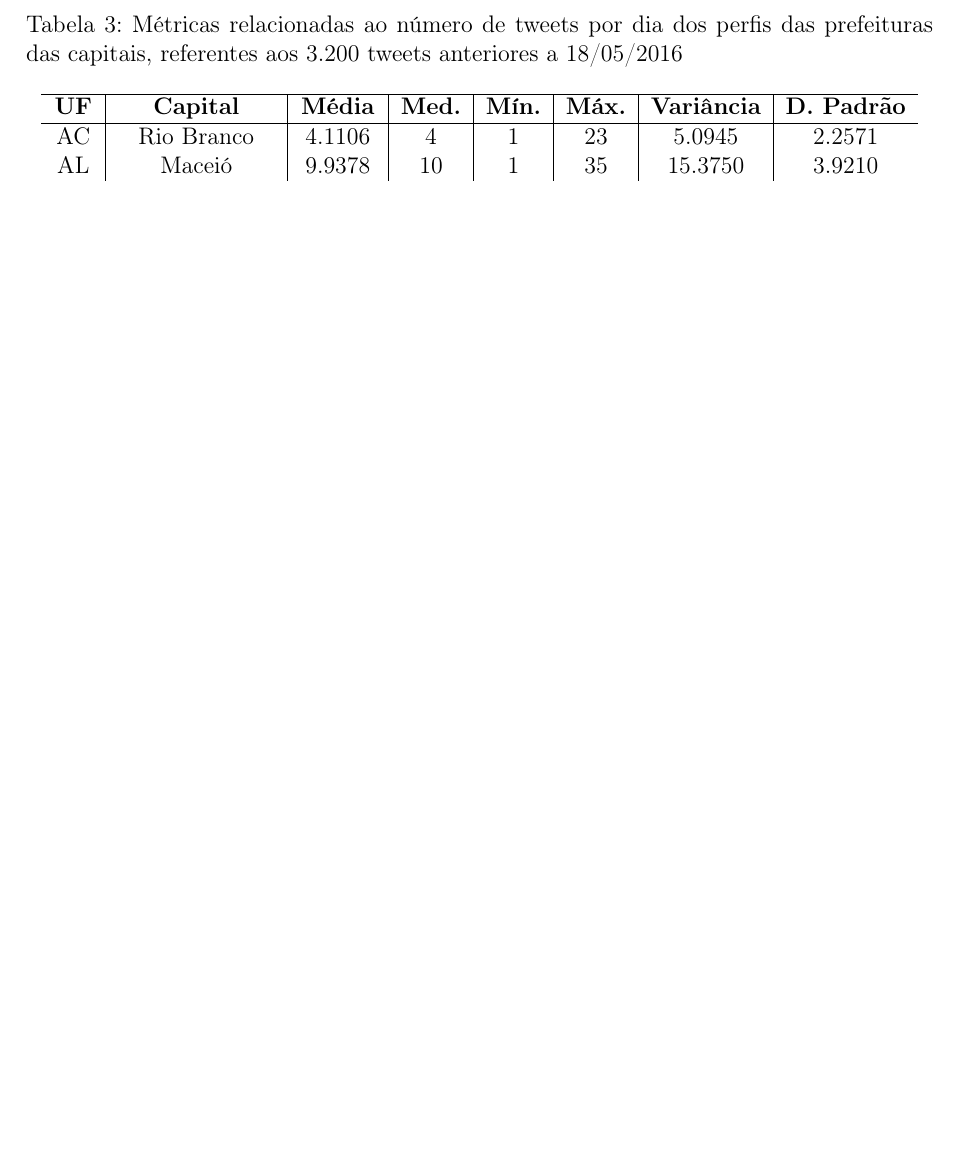
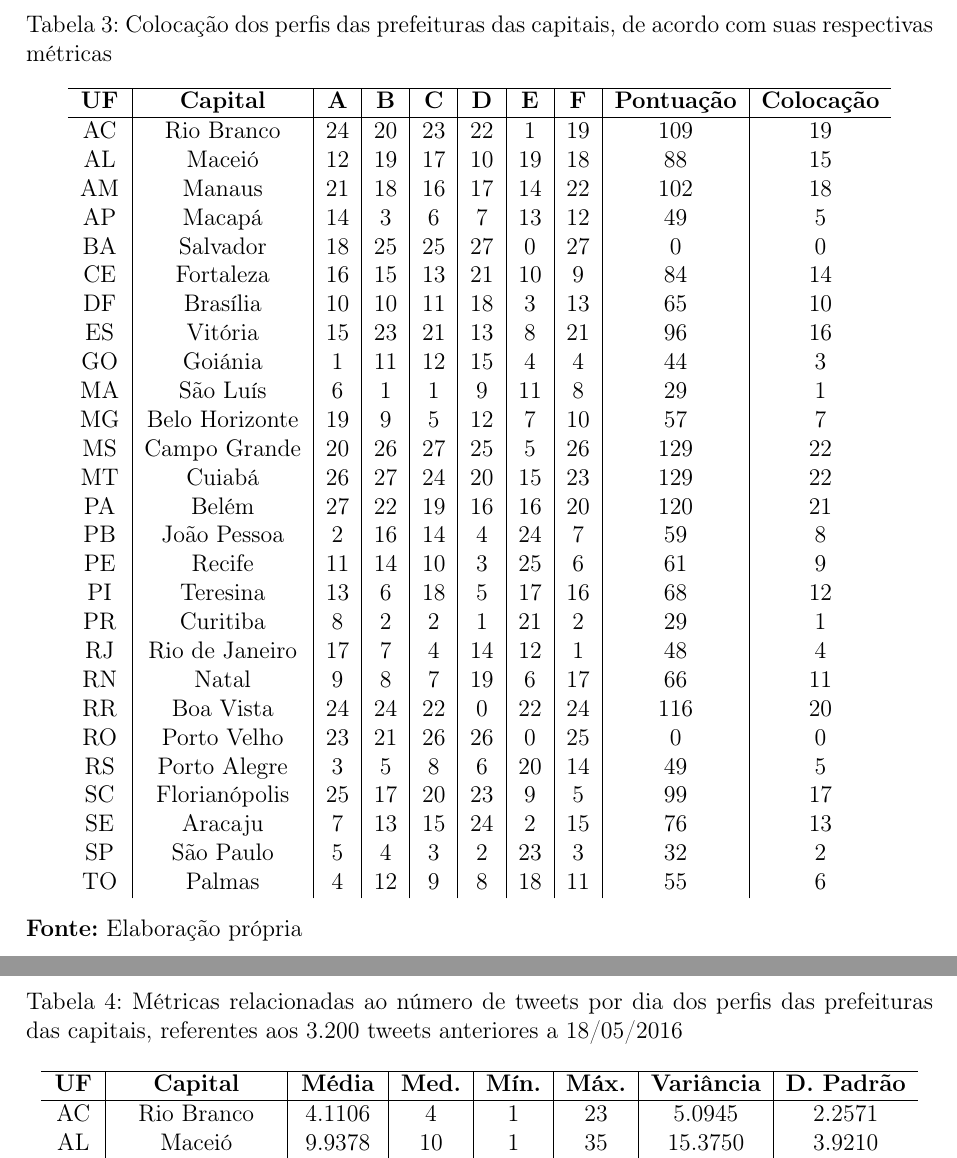
Before and after one commit to akhaleel/monografia, a LaTeX thesis (Monografia.tex, which reads Capitulos/Capitulo4.tex): part of page 53 of 66 before the commit and two parts of pages 53 and 54 of 67 after it, the two joined at a grey line, cut at the place of the change, the shorter picture padded with empty space. Compiled offline with pdfLaTeX; the source files are stored in an older character set and shown here as Unicode; a LaTeX package or settings file that is missing is left out.

Commit message:
chapter4 tables updated

```diff
--- a/Capitulos/Capitulo4.tex
+++ b/Capitulos/Capitulo4.tex
@@ -7,3 +15,46 @@
+\begin{table}[!htb]
+	\center
+		% Título de tabelas sempre aparecem antes da tabela
+	\caption{Colocação dos perfis das prefeituras das capitais, de acordo com suas respectivas métricas}
+	\bigskip
+	\label{tab:rankMetrics}
+	{
+		\begin{tabular}{c|c|c|c|c|c|c|c|c|c}
+			\hline
+            {\bf UF} & {\bf Capital} & {\bf A} & {\bf B} & {\bf C} & {\bf D} & {\bf E} & {\bf F} & {\bf Pontuação} & {\bf Colocação}\\
+			\hline
+			AC & Rio Branco & 24 & 20 & 23 & 22 & 1 & 19 & 109 & 19\\
+			AL & Maceió & 12 & 19 & 17 & 10 & 19 & 18 & 88 & 15\\
+			AM & Manaus & 21 & 18 & 16 & 17 & 14 & 22 & 102 & 18\\
+			AP & Macapá & 14 & 3 & 6 & 7 & 13 & 12 & 49 & 5\\
+			BA & Salvador & 18 & 25 & 25 & 27 & 0 & 27 & 0 & 0\\
+			CE & Fortaleza & 16 & 15 & 13 & 21 & 10 & 9 & 84 & 14\\
+			DF & Brasília & 10 & 10 & 11 & 18 & 3 & 13 & 65 & 10\\
+			ES & Vitória & 15 & 23 & 21 & 13 & 8 & 21 & 96 & 16\\
+			GO & Goiánia & 1 & 11 & 12 & 15 & 4 & 4 & 44 & 3\\
+			MA & São Luís & 6 & 1 & 1 & 9 & 11 & 8 & 29 & 1\\
+			MG & Belo Horizonte & 19 & 9 & 5 & 12 & 7 & 10 & 57 & 7\\
+			MS & Campo Grande & 20 & 26 & 27 & 25 & 5 & 26 & 129 & 22\\
+			MT & Cuiabá & 26 & 27 & 24 & 20 & 15 & 23 & 129 & 22\\
+			PA & Belém & 27 & 22 & 19 & 16 & 16 & 20 & 120 & 21\\
+			PB & João Pessoa & 2 & 16 & 14 & 4 & 24 & 7 & 59 & 8\\
+			PE & Recife & 11 & 14 & 10 & 3 & 25 & 6 & 61 & 9\\
+			PI & Teresina & 13 & 6 & 18 & 5 & 17 & 16 & 68 & 12\\
+			PR & Curitiba & 8 & 2 & 2 & 1 & 21 & 2 & 29 & 1\\
+			RJ & Rio de Janeiro & 17 & 7 & 4 & 14 & 12 & 1 & 48 & 4\\
+			RN & Natal & 9 & 8 & 7 & 19 & 6 & 17 & 66 & 11\\
+			RR & Boa Vista & 24 & 24 & 22 & 0 & 22 & 24 & 116 & 20\\
+			RO & Porto Velho & 23 & 21 & 26 & 26 & 0 & 25 & 0 & 0\\
+			RS & Porto Alegre & 3 & 5 & 8 & 6 & 20 & 14 & 49 & 5\\
+			SC & Florianópolis & 25 & 17 & 20 & 23 & 9 & 5 & 99 & 17\\
+			SE & Aracaju & 7 & 13 & 15 & 24 & 2 & 15 & 76 & 13\\
+			SP & São Paulo & 5 & 4 & 3 & 2 & 23 & 3 & 32 & 2\\
+			TO & Palmas & 4 & 12 & 9 & 8 & 18 & 11 & 55 & 6\\
+		\end{tabular}
+	}
+		\begin{flushleft}{\bf Fonte:} Elaboração própria\end{flushleft}
+\end{table}
+
 
 \begin{table}[!htb]
 	\center
```
Also changed, not shown: Monografia.pdf, Capitulos/Capitulo4.tex (33 more changed lines), 10 other files.
